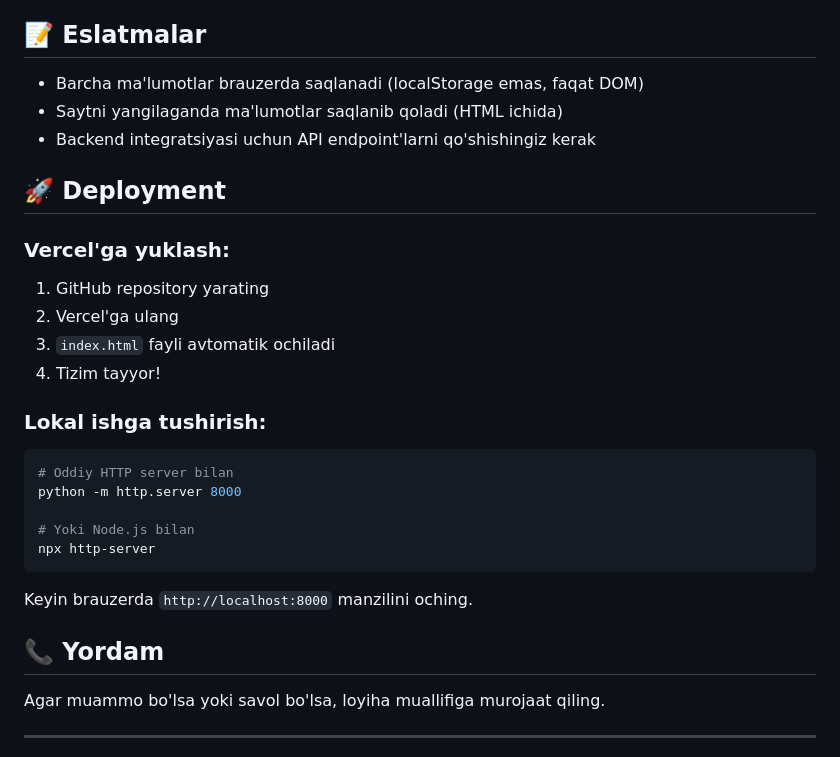
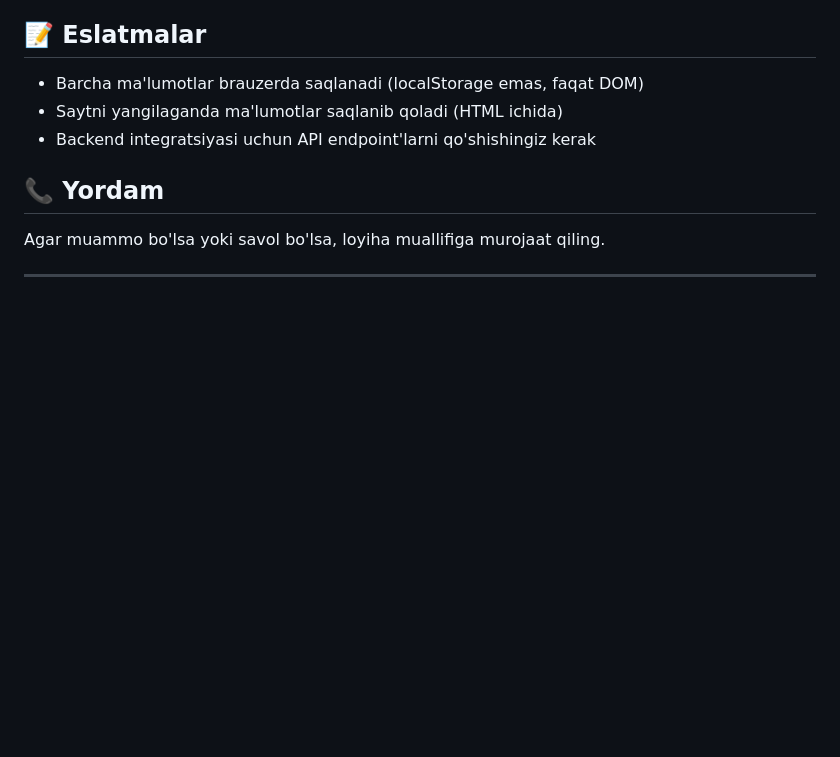
Before and after one commit to YoqubovDev/superadminVsadmin, a Markdown page: README.md, the part around one of its changes. Drawn GitHub-style; blank space fills up the shorter version.

````diff
--- a/README.md
+++ b/README.md
@@ -162,26 +162,7 @@ Barcha chartlar zamonaviy animatsiyalar bilan ishlaydi:
 - Saytni yangilaganda ma'lumotlar saqlanib qoladi (HTML ichida)
 - Backend integratsiyasi uchun API endpoint'larni qo'shishingiz kerak
 
-## 🚀 Deployment
 
-### Vercel'ga yuklash:
-
-1. GitHub repository yarating
-2. Vercel'ga ulang
-3. `index.html` fayli avtomatik ochiladi
-4. Tizim tayyor!
-
-### Lokal ishga tushirish:
-
-```bash
-# Oddiy HTTP server bilan
-python -m http.server 8000
-
-# Yoki Node.js bilan
-npx http-server
-```
-
-Keyin brauzerda `http://localhost:8000` manzilini oching.
 
 ## 📞 Yordam
 
````
Also changed, not shown: other parts of README.md (+1 -1 lines).
